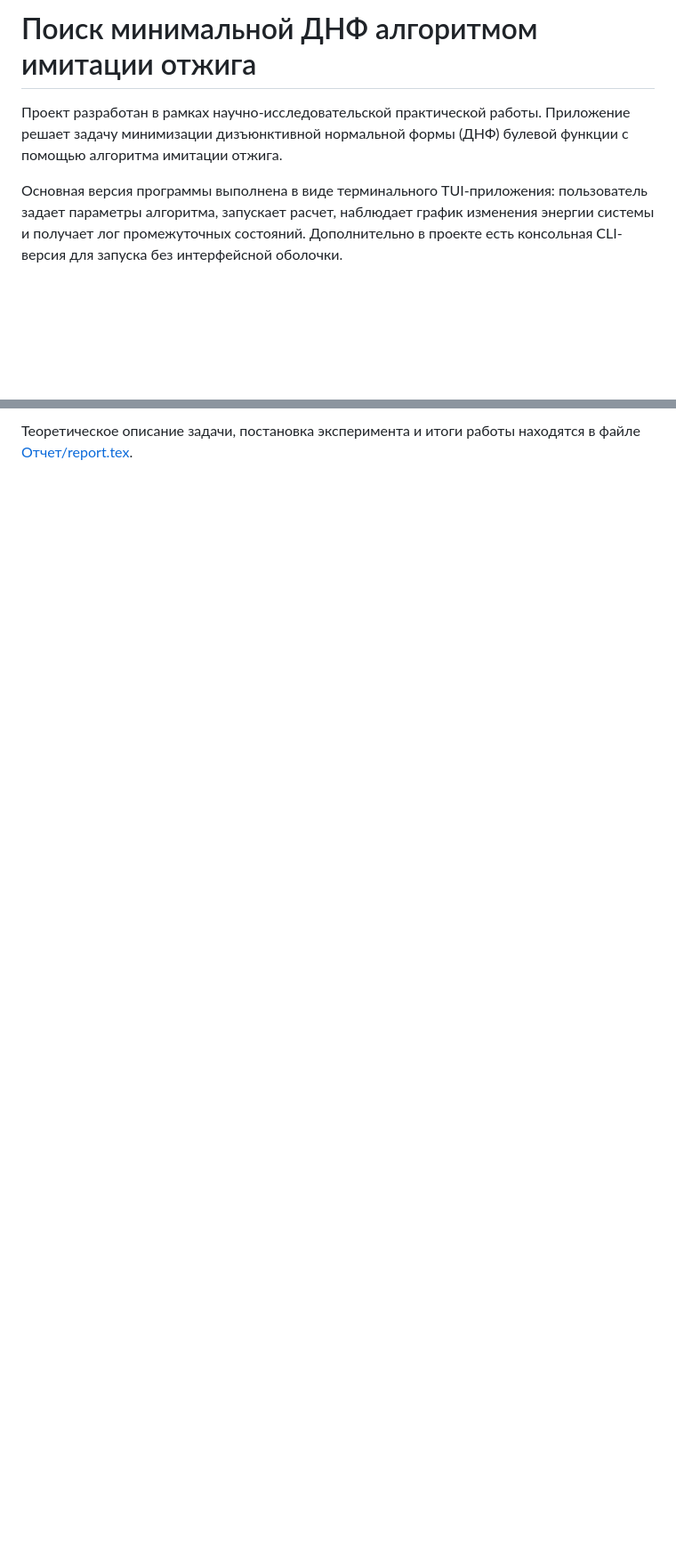
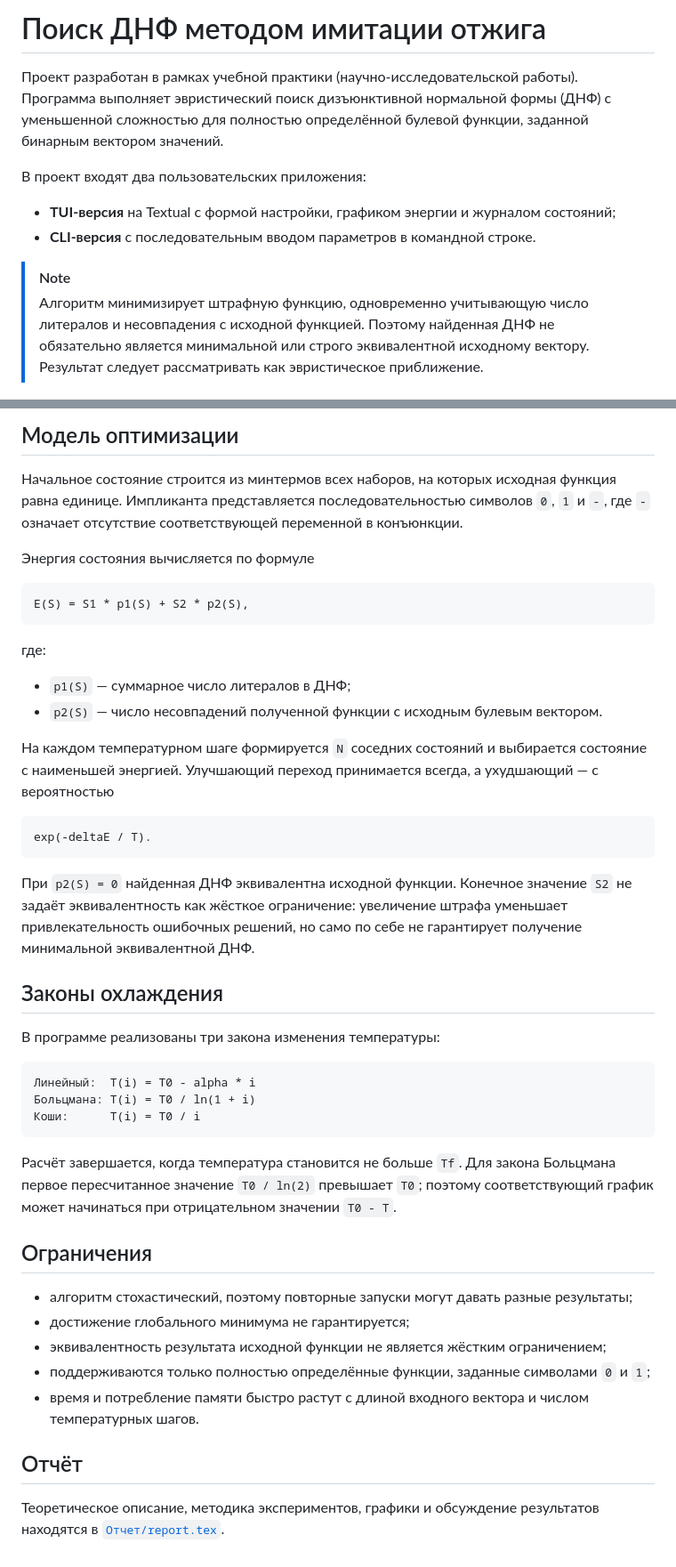
Before and after one commit to dydojopka/simulated-annealing-dnf, a Markdown page: README.md, 2 parts joined by grey strips. Shown at 89% size. Rendered like a GitHub page; blank space fills up the shorter version.

````diff
--- a/README.md
+++ b/README.md
@@ -1,8 +1,14 @@
-# Поиск минимальной ДНФ алгоритмом имитации отжига
+# Поиск ДНФ методом имитации отжига
 
-Проект разработан в рамках научно-исследовательской практической работы. Приложение решает задачу минимизации дизъюнктивной нормальной формы (ДНФ) булевой функции с помощью алгоритма имитации отжига.
+Проект разработан в рамках учебной практики (научно-исследовательской работы). Программа выполняет эвристический поиск дизъюнктивной нормальной формы (ДНФ) с уменьшенной сложностью для полностью определённой булевой функции, заданной бинарным вектором значений.
 
-Основная версия программы выполнена в виде терминального TUI-приложения: пользователь задает параметры алгоритма, запускает расчет, наблюдает график изменения энергии системы и получает лог промежуточных состояний. Дополнительно в проекте есть консольная CLI-версия для запуска без интерфейсной оболочки.
+В проект входят два пользовательских приложения:
+
+- **TUI-версия** на Textual с формой настройки, графиком энергии и журналом состояний;
+- **CLI-версия** с последовательным вводом параметров в командной строке.
+
+> [!NOTE]
+> Алгоритм минимизирует штрафную функцию, одновременно учитывающую число литералов и несовпадения с исходной функцией. Поэтому найденная ДНФ не обязательно является минимальной или строго эквивалентной исходному вектору. Результат следует рассматривать как эвристическое приближение.
 
 ![Интерфейс TUI-приложения](Отчет/img/screenshot_tui_main.jpg)
 
@@ -152,2 +162,47 @@ python cli_main.py
 
-Теоретическое описание задачи, постановка эксперимента и итоги работы находятся в файле [Отчет/report.tex](Отчет/report.tex).
+## Модель оптимизации
+
+Начальное состояние строится из минтермов всех наборов, на которых исходная функция равна единице. Импликанта представляется последовательностью символов `0`, `1` и `-`, где `-` означает отсутствие соответствующей переменной в конъюнкции.
+
+Энергия состояния вычисляется по формуле
+
+```text
+E(S) = S1 * p1(S) + S2 * p2(S),
+```
+
+где:
+
+- `p1(S)` — суммарное число литералов в ДНФ;
+- `p2(S)` — число несовпадений полученной функции с исходным булевым вектором.
+
+На каждом температурном шаге формируется `N` соседних состояний и выбирается состояние с наименьшей энергией. Улучшающий переход принимается всегда, а ухудшающий — с вероятностью
+
+```text
+exp(-deltaE / T).
+```
+
+При `p2(S) = 0` найденная ДНФ эквивалентна исходной функции. Конечное значение `S2` не задаёт эквивалентность как жёсткое ограничение: увеличение штрафа уменьшает привлекательность ошибочных решений, но само по себе не гарантирует получение минимальной эквивалентной ДНФ.
+
+## Законы охлаждения
+
+В программе реализованы три закона изменения температуры:
+
+```text
+Линейный:  T(i) = T0 - alpha * i
+Больцмана: T(i) = T0 / ln(1 + i)
+Коши:      T(i) = T0 / i
+```
+
+Расчёт завершается, когда температура становится не больше `Tf`. Для закона Больцмана первое пересчитанное значение `T0 / ln(2)` превышает `T0`; поэтому соответствующий график может начинаться при отрицательном значении `T0 - T`.
+
+## Ограничения
+
+- алгоритм стохастический, поэтому повторные запуски могут давать разные результаты;
+- достижение глобального минимума не гарантируется;
+- эквивалентность результата исходной функции не является жёстким ограничением;
+- поддерживаются только полностью определённые функции, заданные символами `0` и `1`;
+- время и потребление памяти быстро растут с длиной входного вектора и числом температурных шагов.
+
+## Отчёт
+
+Теоретическое описание, методика экспериментов, графики и обсуждение результатов находятся в [`Отчет/report.tex`](Отчет/report.tex).
````
Also changed, not shown: other parts of README.md (+84 -80 lines).
